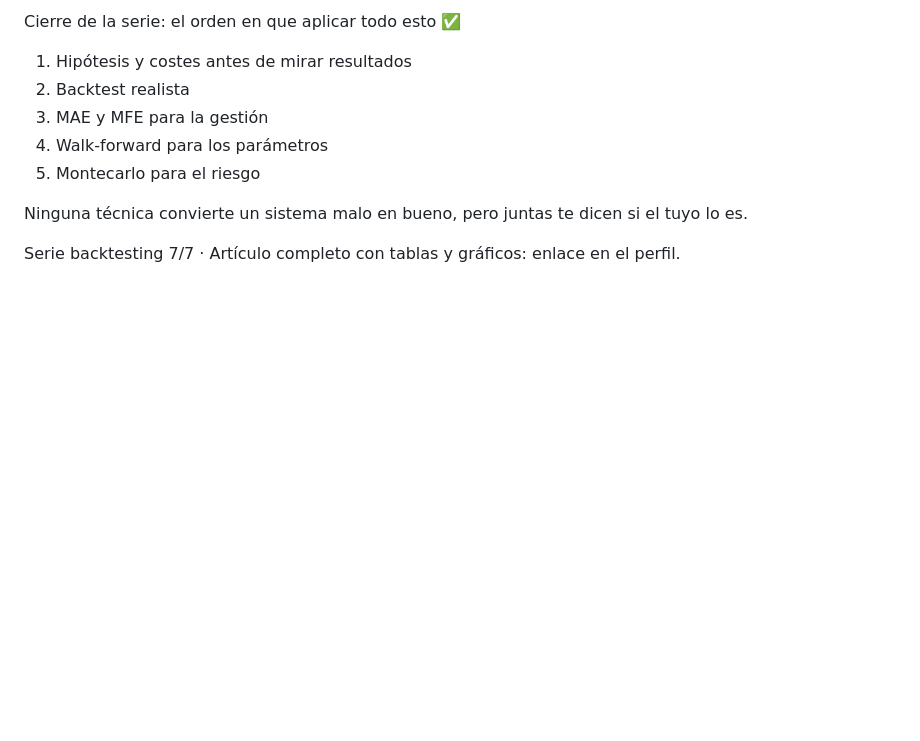
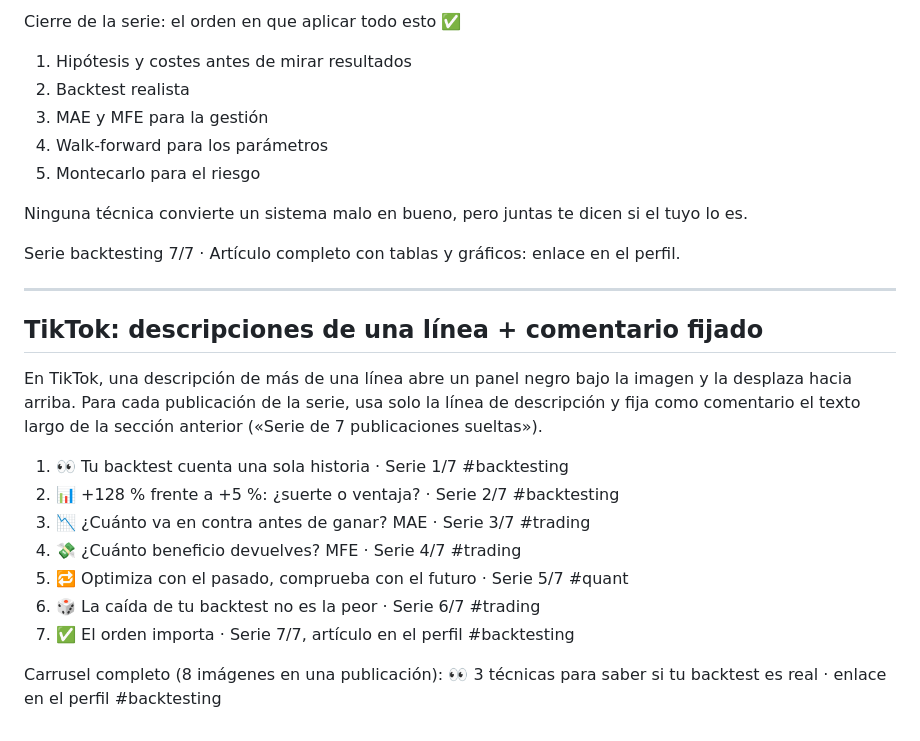
Before and after one commit to ev1lmach1ne/quantpower-builder-demo, a Markdown page: redes/04-backtesting-carrusel/texto-post.md, the part around the change. Rendered like a GitHub page; blank space fills up the shorter version.

```diff
--- a/redes/04-backtesting-carrusel/texto-post.md
+++ b/redes/04-backtesting-carrusel/texto-post.md
@@ -158,3 +158,23 @@ Cierre de la serie: el orden en que aplicar todo esto ✅
 Ninguna técnica convierte un sistema malo en bueno, pero juntas te dicen si el tuyo lo es.
 
 Serie backtesting 7/7 · Artículo completo con tablas y gráficos: enlace en el perfil.
+
+---
+
+## TikTok: descripciones de una línea + comentario fijado
+
+En TikTok, una descripción de más de una línea abre un panel negro bajo la
+imagen y la desplaza hacia arriba. Para cada publicación de la serie, usa solo
+la línea de descripción y fija como comentario el texto largo de la sección
+anterior («Serie de 7 publicaciones sueltas»).
+
+1. 👀 Tu backtest cuenta una sola historia · Serie 1/7 #backtesting
+2. 📊 +128 % frente a +5 %: ¿suerte o ventaja? · Serie 2/7 #backtesting
+3. 📉 ¿Cuánto va en contra antes de ganar? MAE · Serie 3/7 #trading
+4. 💸 ¿Cuánto beneficio devuelves? MFE · Serie 4/7 #trading
+5. 🔁 Optimiza con el pasado, comprueba con el futuro · Serie 5/7 #quant
+6. 🎲 La caída de tu backtest no es la peor · Serie 6/7 #trading
+7. ✅ El orden importa · Serie 7/7, artículo en el perfil #backtesting
+
+Carrusel completo (8 imágenes en una publicación):
+👀 3 técnicas para saber si tu backtest es real · enlace en el perfil #backtesting
```
Also changed, not shown: redes/01-presentacion/texto-post.md (+17 -0 lines), redes/03-licencia-de-por-vida/texto-post.md (+21 -0 lines).
